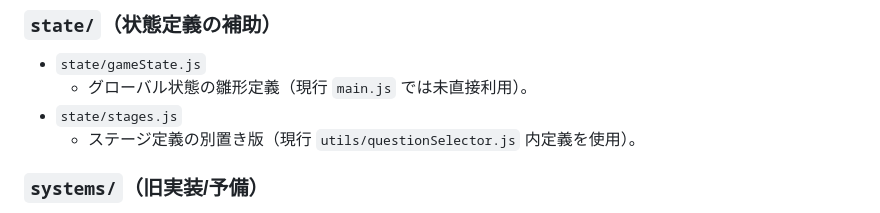
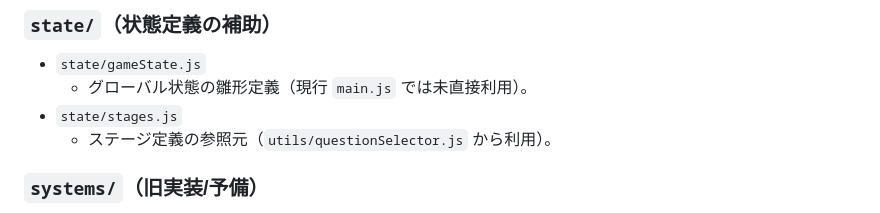
Before and after one commit to uchiyamashouki/EN-game, a Markdown page: README.md, the part around the change. Rendered like a GitHub page.

Commit message:
Update README for state and systems directory descriptions

```diff
--- a/README.md
+++ b/README.md
@@ -93,7 +93,7 @@
 - `state/gameState.js`
   - グローバル状態の雛形定義（現行 `main.js` では未直接利用）。
 - `state/stages.js`
-  - ステージ定義の別置き版（現行 `utils/questionSelector.js` 内定義を使用）。
+  - ステージ定義の参照元（`utils/questionSelector.js` から利用）。
 
 ### `systems/`（旧実装/予備）
 - `systems/questionSelector.js`
```
